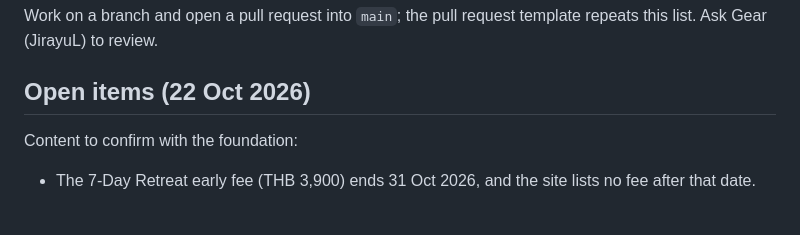
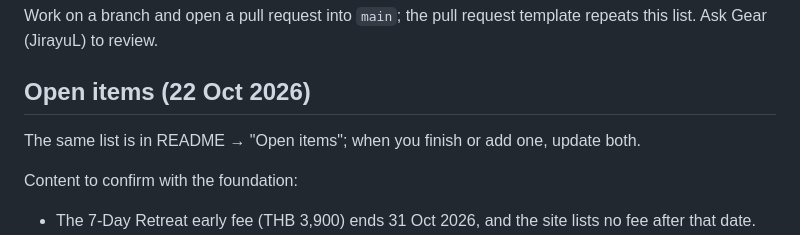
Before and after one commit to JirayuL/Samathi101, a Markdown page: AGENTS.md, the part around the change. Rendered like a GitHub page; blank space fills up the shorter version.

```diff
--- a/AGENTS.md
+++ b/AGENTS.md
@@ -126,6 +126,8 @@ Work on a branch and open a pull request into `main`; the pull request template
 
 ## Open items (22 Oct 2026)
 
+The same list is in README → "Open items"; when you finish or add one, update both.
+
 Content to confirm with the foundation:
 
 - The 7-Day Retreat early fee (THB 3,900) ends 31 Oct 2026, and the site lists no fee after that date.
```
Also changed, not shown: README.md (+14 -1 lines).
